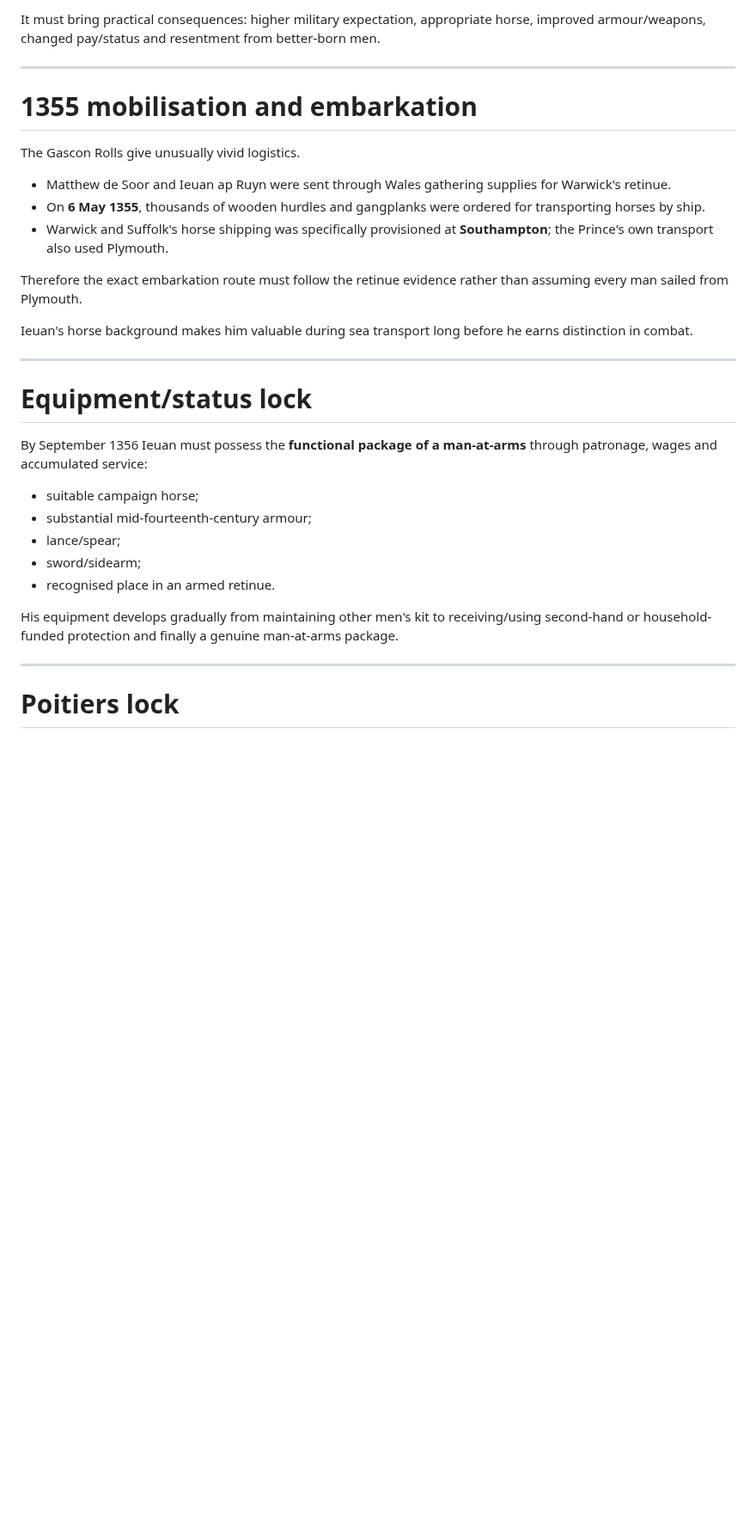
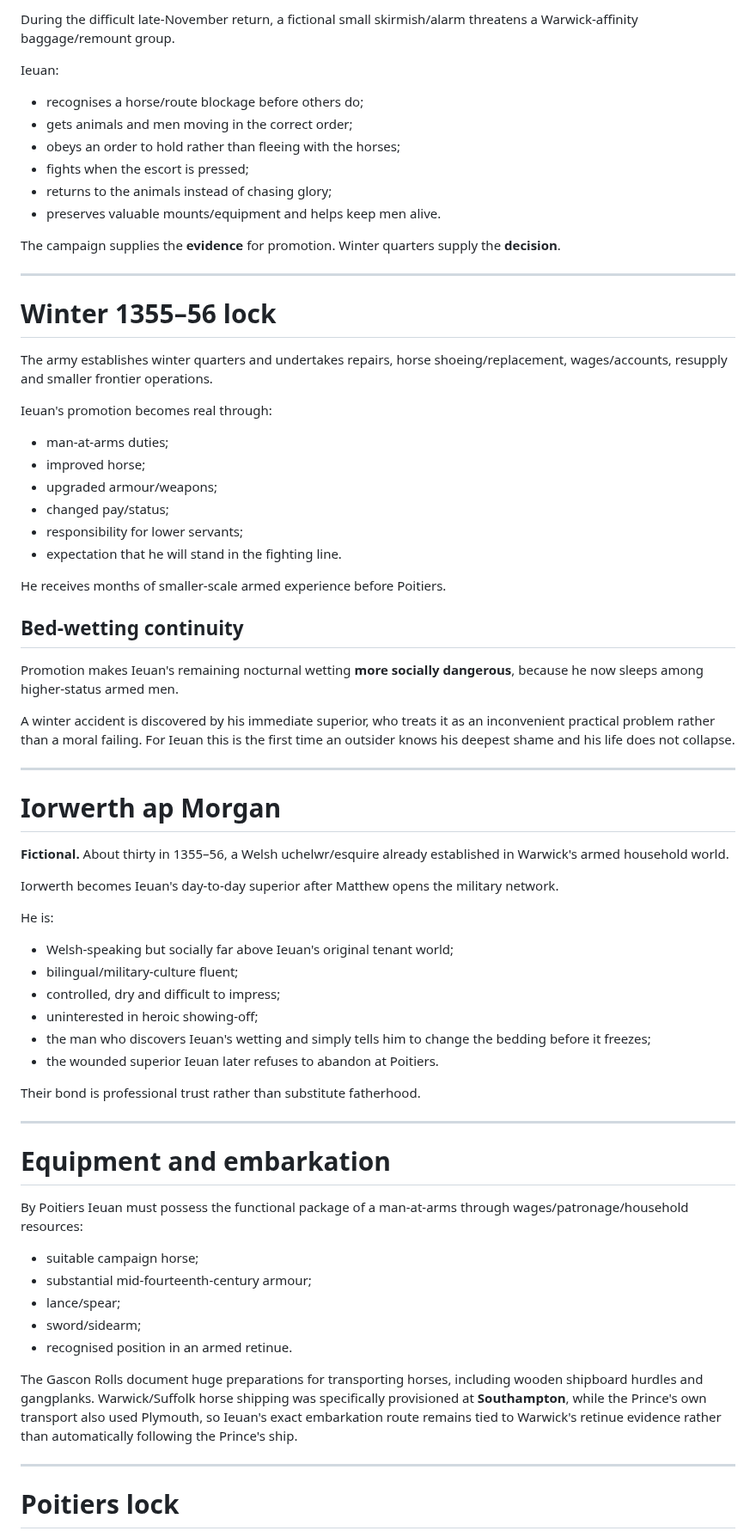
Before and after one commit to sumkindafreak/novels, a Markdown page: rhondda-1349/bridge/README.md, the part around one of its changes. Shown at 86% size. Drawn GitHub-style; blank space fills up the shorter version.

```diff
--- a/rhondda-1349/bridge/README.md
+++ b/rhondda-1349/bridge/README.md
@@ -55,33 +72,72 @@ The winter 1355–56 promotion is now the formal status change.
 
-It must bring practical consequences: higher military expectation, appropriate horse, improved armour/weapons, changed pay/status and resentment from better-born men.
+During the difficult late-November return, a fictional small skirmish/alarm threatens a Warwick-affinity baggage/remount group.
+
+Ieuan:
+
+- recognises a horse/route blockage before others do;
+- gets animals and men moving in the correct order;
+- obeys an order to hold rather than fleeing with the horses;
+- fights when the escort is pressed;
+- returns to the animals instead of chasing glory;
+- preserves valuable mounts/equipment and helps keep men alive.
+
+The campaign supplies the **evidence** for promotion. Winter quarters supply the **decision**.
 
 ---
 
-# 1355 mobilisation and embarkation
+# Winter 1355–56 lock
 
-The Gascon Rolls give unusually vivid logistics.
+The army establishes winter quarters and undertakes repairs, horse shoeing/replacement, wages/accounts, resupply and smaller frontier operations.
 
-- Matthew de Soor and Ieuan ap Ruyn were sent through Wales gathering supplies for Warwick's retinue.
-- On **6 May 1355**, thousands of wooden hurdles and gangplanks were ordered for transporting horses by ship.
-- Warwick and Suffolk's horse shipping was specifically provisioned at **Southampton**; the Prince's own transport also used Plymouth.
+Ieuan's promotion becomes real through:
 
-Therefore the exact embarkation route must follow the retinue evidence rather than assuming every man sailed from Plymouth.
+- man-at-arms duties;
+- improved horse;
+- upgraded armour/weapons;
+- changed pay/status;
+- responsibility for lower servants;
+- expectation that he will stand in the fighting line.
 
-Ieuan's horse background makes him valuable during sea transport long before he earns distinction in combat.
+He receives months of smaller-scale armed experience before Poitiers.
+
+## Bed-wetting continuity
+
+Promotion makes Ieuan's remaining nocturnal wetting **more socially dangerous**, because he now sleeps among higher-status armed men.
+
+A winter accident is discovered by his immediate superior, who treats it as an inconvenient practical problem rather than a moral failing. For Ieuan this is the first time an outsider knows his deepest shame and his life does not collapse.
 
 ---
 
-# Equipment/status lock
+# Iorwerth ap Morgan
 
-By September 1356 Ieuan must possess the **functional package of a man-at-arms** through patronage, wages and accumulated service:
+**Fictional.** About thirty in 1355–56, a Welsh uchelwr/esquire already established in Warwick's armed household world.
+
+Iorwerth becomes Ieuan's day-to-day superior after Matthew opens the military network.
+
+He is:
+
+- Welsh-speaking but socially far above Ieuan's original tenant world;
+- bilingual/military-culture fluent;
+- controlled, dry and difficult to impress;
+- uninterested in heroic showing-off;
+- the man who discovers Ieuan's wetting and simply tells him to change the bedding before it freezes;
+- the wounded superior Ieuan later refuses to abandon at Poitiers.
+
+Their bond is professional trust rather than substitute fatherhood.
+
+---
+
+# Equipment and embarkation
+
+By Poitiers Ieuan must possess the functional package of a man-at-arms through wages/patronage/household resources:
 
 - suitable campaign horse;
 - substantial mid-fourteenth-century armour;
 - lance/spear;
 - sword/sidearm;
-- recognised place in an armed retinue.
+- recognised position in an armed retinue.
 
-His equipment develops gradually from maintaining other men's kit to receiving/using second-hand or household-funded protection and finally a genuine man-at-arms package.
+The Gascon Rolls document huge preparations for transporting horses, including wooden shipboard hurdles and gangplanks. Warwick/Suffolk horse shipping was specifically provisioned at **Southampton**, while the Prince's own transport also used Plymouth, so Ieuan's exact embarkation route remains tied to Warwick's retinue evidence rather than automatically following the Prince's ship.
 
 ---
 
```
Also changed, not shown: other parts of rhondda-1349/bridge/README.md (+81 -77 lines).
